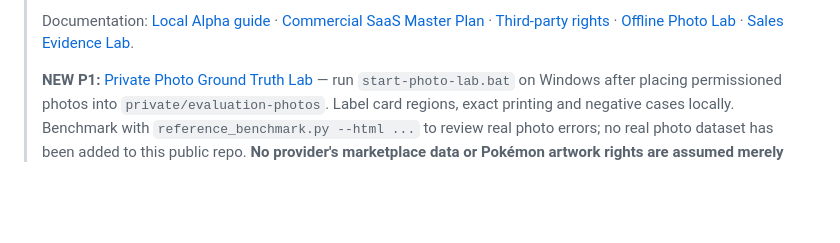
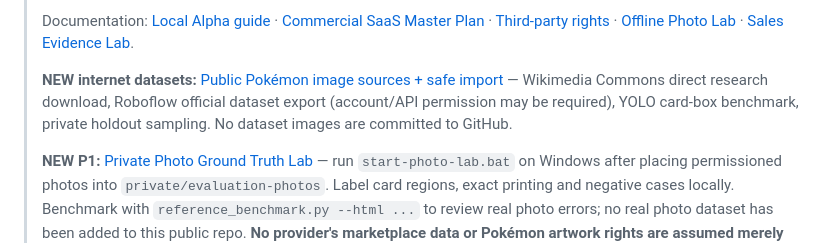
Before and after one commit to sten-glitch/scrpr, a Markdown page: pokemon-detector/README.md, the part around the change. Drawn GitHub-style; blank space fills up the shorter version.

Commit message:
docs: include rights-reviewed public research photo sources and distinguish detection from identity evidence

```diff
--- a/pokemon-detector/README.md
+++ b/pokemon-detector/README.md
@@ -13,6 +13,8 @@
 > [Third-party rights](THIRD_PARTY_RIGHTS.md) ·
 > [Offline Photo Lab](OFFLINE_PHOTO_LAB.md) ·
 > [Sales Evidence Lab](SALES_EVIDENCE_LAB.md).
+>
+> **NEW internet datasets:** [Public Pokémon image sources + safe import](WEB_IMAGE_DATASETS.md) — Wikimedia Commons direct research download, Roboflow official dataset export (account/API permission may be required), YOLO card-box benchmark, private holdout sampling. No dataset images are committed to GitHub.
 >
 > **NEW P1:** [Private Photo Ground Truth Lab](PHOTO_REVIEW_LAB.md) — run
 > `start-photo-lab.bat` on Windows after placing permissioned photos into
```
